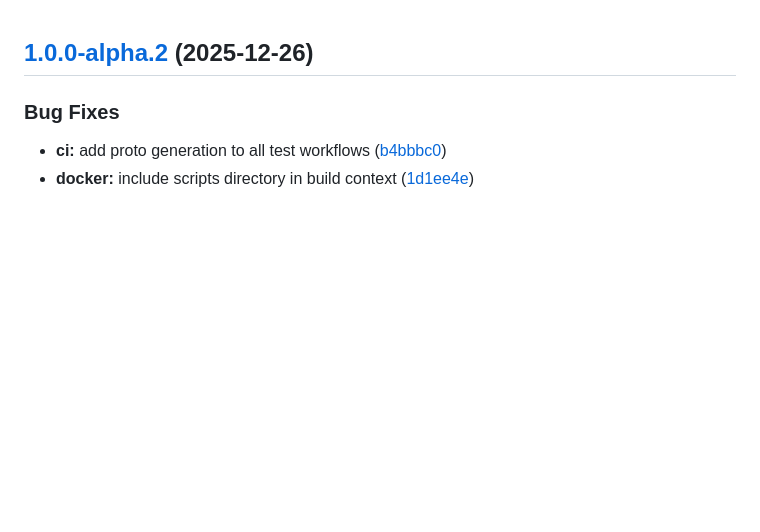
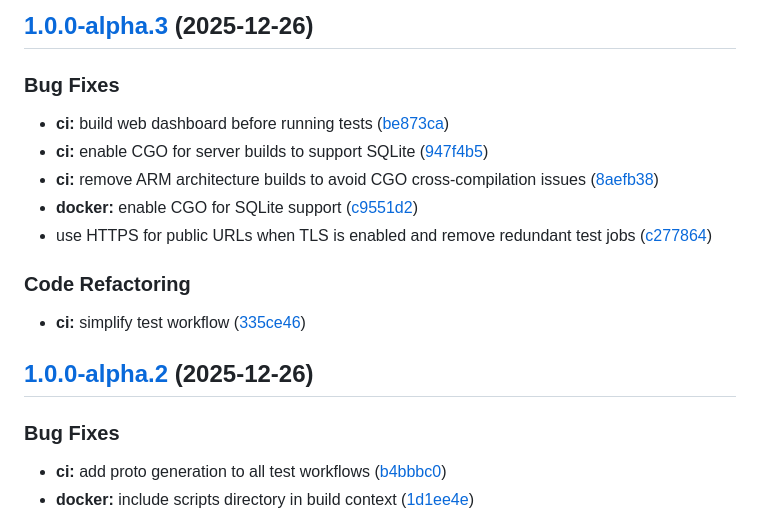
Before and after one commit to pandeptwidyaop/grok, a Markdown page: CHANGELOG.md, the part around the change. Drawn GitHub-style; blank space fills up the shorter version.

Commit message:
chore(release): 1.0.0-alpha.3 [skip ci]
## [1.0.0-alpha.3](https://github.com/pandeptwidyaop/grok/compare/v1.0.0-alpha.2...v1.0.0-alpha.3) (2025-12-26)

### Bug Fixes

* **ci:** build web dashboard before running tests ([be873ca](https://github.com/pandeptwidyaop/grok/commit/be873cadd51c0f9f288fdbdcdf3e2974ded6eb6c))
* **ci:** enable CGO for server builds to support SQLite ([947f4b5](https://github.com/pandeptwidyaop/grok/commit/947f4b5c1ce3bd81c1fa76609f2c646aa20c8e9f))
* **ci:** remove ARM architecture builds to avoid CGO cross-compilation issues ([8aefb38](https://github.com/pandeptwidyaop/grok/commit/8aefb38f4a0a7a217c616f45d416b131346bef38))
* **docker:** enable CGO for SQLite support ([c9551d2](https://github.com/pandeptwidyaop/grok/commit/c9551d2a408e7deac18fec639bd2bf4f41d4c468))
* use HTTPS for public URLs when TLS is enabled and remove redundant test jobs ([c277864](https://github.com/pandeptwidyaop/grok/commit/c2778640b3e56f8fdc0c406fbd59b4b6cc765553))

### Code Refactoring

* **ci:** simplify test workflow ([335ce46](https://github.com/pandeptwidyaop/grok/commit/335ce46315c74543452f9576ba0d633add56d188))

```diff
--- a/CHANGELOG.md
+++ b/CHANGELOG.md
@@ -1,3 +1,17 @@
+## [1.0.0-alpha.3](https://github.com/pandeptwidyaop/grok/compare/v1.0.0-alpha.2...v1.0.0-alpha.3) (2025-12-26)
+
+### Bug Fixes
+
+* **ci:** build web dashboard before running tests ([be873ca](https://github.com/pandeptwidyaop/grok/commit/be873cadd51c0f9f288fdbdcdf3e2974ded6eb6c))
+* **ci:** enable CGO for server builds to support SQLite ([947f4b5](https://github.com/pandeptwidyaop/grok/commit/947f4b5c1ce3bd81c1fa76609f2c646aa20c8e9f))
+* **ci:** remove ARM architecture builds to avoid CGO cross-compilation issues ([8aefb38](https://github.com/pandeptwidyaop/grok/commit/8aefb38f4a0a7a217c616f45d416b131346bef38))
+* **docker:** enable CGO for SQLite support ([c9551d2](https://github.com/pandeptwidyaop/grok/commit/c9551d2a408e7deac18fec639bd2bf4f41d4c468))
+* use HTTPS for public URLs when TLS is enabled and remove redundant test jobs ([c277864](https://github.com/pandeptwidyaop/grok/commit/c2778640b3e56f8fdc0c406fbd59b4b6cc765553))
+
+### Code Refactoring
+
+* **ci:** simplify test workflow ([335ce46](https://github.com/pandeptwidyaop/grok/commit/335ce46315c74543452f9576ba0d633add56d188))
+
 ## [1.0.0-alpha.2](https://github.com/pandeptwidyaop/grok/compare/v1.0.0-alpha.1...v1.0.0-alpha.2) (2025-12-26)
 
 ### Bug Fixes
```
